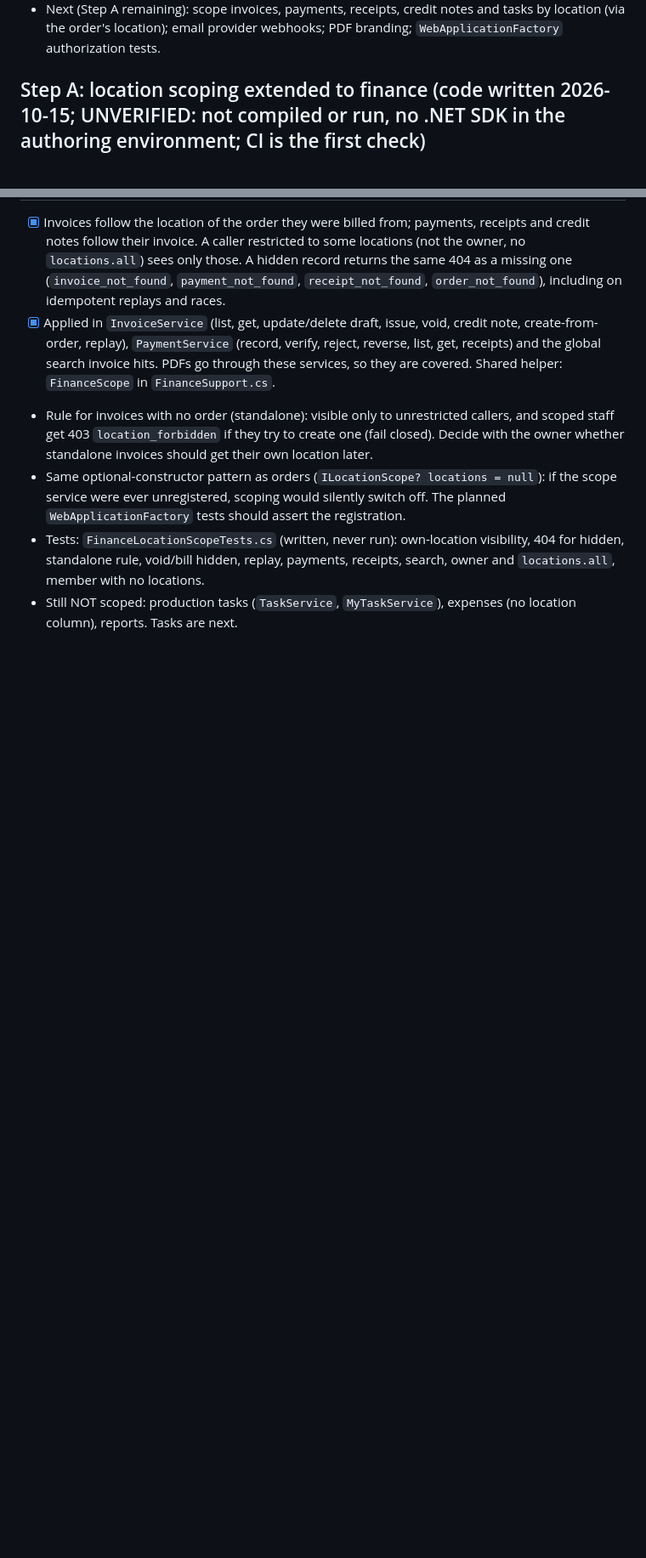
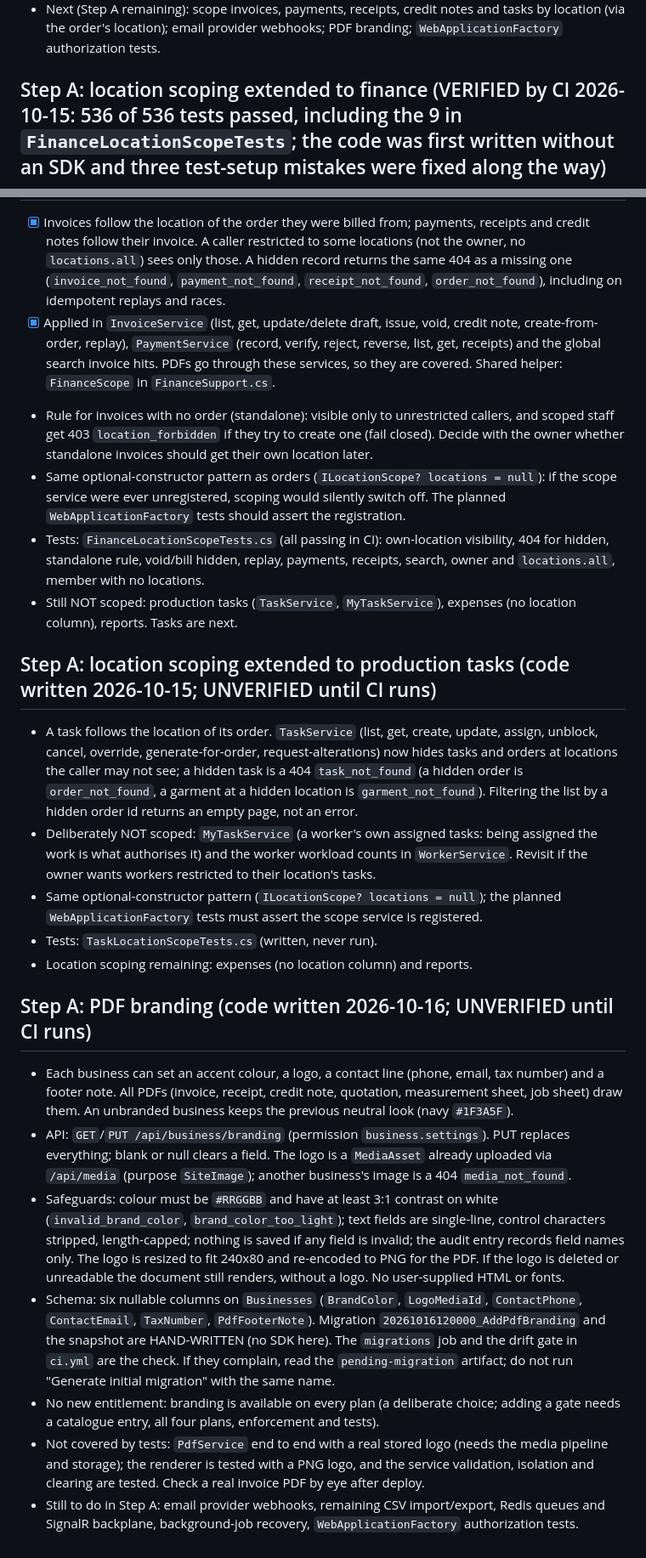
Before and after one commit to rexxwurld/Avzar, a Markdown page: PROGRESS.md, 2 parts joined by grey strips. Shown at 85% size. GitHub-like rendering; blank space fills up the shorter version.

```diff
--- a/PROGRESS.md
+++ b/PROGRESS.md
@@ -271,10 +271,26 @@ Environment: no .NET SDK, Docker, `.git` or npm network access, so **no build, t
 - Next (Step A remaining): scope invoices, payments, receipts, credit notes and tasks by location (via the order's location); email provider webhooks; PDF branding; `WebApplicationFactory` authorization tests.
 
 
-## Step A: location scoping extended to finance (code written 2026-10-15; UNVERIFIED: not compiled or run, no .NET SDK in the authoring environment; CI is the first check)
+## Step A: location scoping extended to finance (VERIFIED by CI 2026-10-15: 536 of 536 tests passed, including the 9 in `FinanceLocationScopeTests`; the code was first written without an SDK and three test-setup mistakes were fixed along the way)
 - [x] Invoices follow the location of the order they were billed from; payments, receipts and credit notes follow their invoice. A caller restricted to some locations (not the owner, no `locations.all`) sees only those. A hidden record returns the same 404 as a missing one (`invoice_not_found`, `payment_not_found`, `receipt_not_found`, `order_not_found`), including on idempotent replays and races.
 - [x] Applied in `InvoiceService` (list, get, update/delete draft, issue, void, credit note, create-from-order, replay), `PaymentService` (record, verify, reject, reverse, list, get, receipts) and the global search invoice hits. PDFs go through these services, so they are covered. Shared helper: `FinanceScope` in `FinanceSupport.cs`.
 - Rule for invoices with no order (standalone): visible only to unrestricted callers, and scoped staff get 403 `location_forbidden` if they try to create one (fail closed). Decide with the owner whether standalone invoices should get their own location later.
 - Same optional-constructor pattern as orders (`ILocationScope? locations = null`): if the scope service were ever unregistered, scoping would silently switch off. The planned `WebApplicationFactory` tests should assert the registration.
-- Tests: `FinanceLocationScopeTests.cs` (written, never run): own-location visibility, 404 for hidden, standalone rule, void/bill hidden, replay, payments, receipts, search, owner and `locations.all`, member with no locations.
+- Tests: `FinanceLocationScopeTests.cs` (all passing in CI): own-location visibility, 404 for hidden, standalone rule, void/bill hidden, replay, payments, receipts, search, owner and `locations.all`, member with no locations.
 - Still NOT scoped: production tasks (`TaskService`, `MyTaskService`), expenses (no location column), reports. Tasks are next.
+
+## Step A: location scoping extended to production tasks (code written 2026-10-15; UNVERIFIED until CI runs)
+- A task follows the location of its order. `TaskService` (list, get, create, update, assign, unblock, cancel, override, generate-for-order, request-alterations) now hides tasks and orders at locations the caller may not see; a hidden task is a 404 `task_not_found` (a hidden order is `order_not_found`, a garment at a hidden location is `garment_not_found`). Filtering the list by a hidden order id returns an empty page, not an error.
+- Deliberately NOT scoped: `MyTaskService` (a worker's own assigned tasks: being assigned the work is what authorises it) and the worker workload counts in `WorkerService`. Revisit if the owner wants workers restricted to their location's tasks.
+- Same optional-constructor pattern (`ILocationScope? locations = null`); the planned `WebApplicationFactory` tests must assert the scope service is registered.
+- Tests: `TaskLocationScopeTests.cs` (written, never run).
+- Location scoping remaining: expenses (no location column) and reports.
+
+## Step A: PDF branding (code written 2026-10-16; UNVERIFIED until CI runs)
+- Each business can set an accent colour, a logo, a contact line (phone, email, tax number) and a footer note. All PDFs (invoice, receipt, credit note, quotation, measurement sheet, job sheet) draw them. An unbranded business keeps the previous neutral look (navy `#1F3A5F`).
+- API: `GET`/`PUT /api/business/branding` (permission `business.settings`). PUT replaces everything; blank or null clears a field. The logo is a `MediaAsset` already uploaded via `/api/media` (purpose `SiteImage`); another business's image is a 404 `media_not_found`.
+- Safeguards: colour must be `#RRGGBB` and have at least 3:1 contrast on white (`invalid_brand_color`, `brand_color_too_light`); text fields are single-line, control characters stripped, length-capped; nothing is saved if any field is invalid; the audit entry records field names only. The logo is resized to fit 240x80 and re-encoded to PNG for the PDF. If the logo is deleted or unreadable the document still renders, without a logo. No user-supplied HTML or fonts.
+- Schema: six nullable columns on `Businesses` (`BrandColor`, `LogoMediaId`, `ContactPhone`, `ContactEmail`, `TaxNumber`, `PdfFooterNote`). Migration `20261016120000_AddPdfBranding` and the snapshot are HAND-WRITTEN (no SDK here). The `migrations` job and the drift gate in `ci.yml` are the check. If they complain, read the `pending-migration` artifact; do not run "Generate initial migration" with the same name.
+- No new entitlement: branding is available on every plan (a deliberate choice; adding a gate needs a catalogue entry, all four plans, enforcement and tests).
+- Not covered by tests: `PdfService` end to end with a real stored logo (needs the media pipeline and storage); the renderer is tested with a PNG logo, and the service validation, isolation and clearing are tested. Check a real invoice PDF by eye after deploy.
+- Still to do in Step A: email provider webhooks, remaining CSV import/export, Redis queues and SignalR backplane, background-job recovery, `WebApplicationFactory` authorization tests.
```
